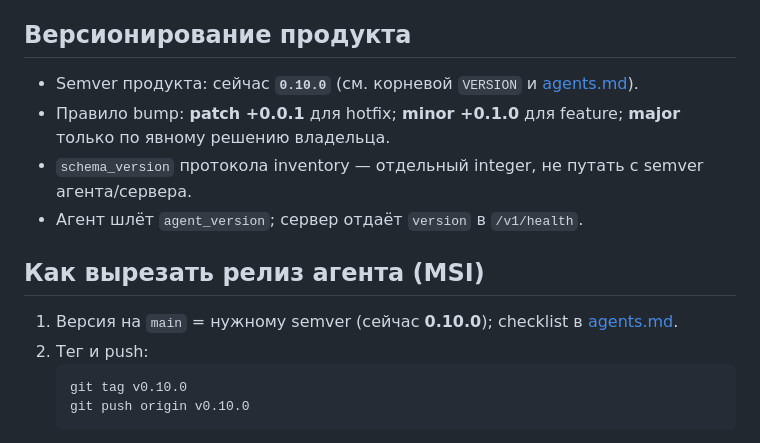
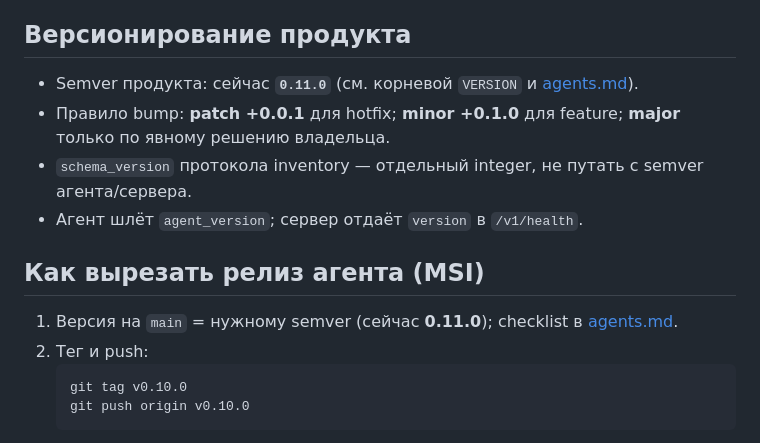
Before and after one commit to blazerity/bAD, a Markdown page: docs/guideline.md, the part around the change. Drawn GitHub-style.

Commit message:
Документация: VERSION 0.11.0 в guideline

````diff
--- a/docs/guideline.md
+++ b/docs/guideline.md
@@ -43,14 +43,14 @@
 
 ## Версионирование продукта
 
-- Semver продукта: сейчас **`0.10.0`** (см. корневой `VERSION` и [agents.md](agents.md)).
+- Semver продукта: сейчас **`0.11.0`** (см. корневой `VERSION` и [agents.md](agents.md)).
 - Правило bump: **patch +0.0.1** для hotfix; **minor +0.1.0** для feature; **major** только по явному решению владельца.
 - `schema_version` протокола inventory — отдельный integer, не путать с semver агента/сервера.
 - Агент шлёт `agent_version`; сервер отдаёт `version` в `/v1/health`.
 
 ## Как вырезать релиз агента (MSI)
 
-1. Версия на `main` = нужному semver (сейчас **0.10.0**); checklist в [agents.md](agents.md).
+1. Версия на `main` = нужному semver (сейчас **0.11.0**); checklist в [agents.md](agents.md).
 2. Тег и push:
    ```bash
    git tag v0.10.0
````
